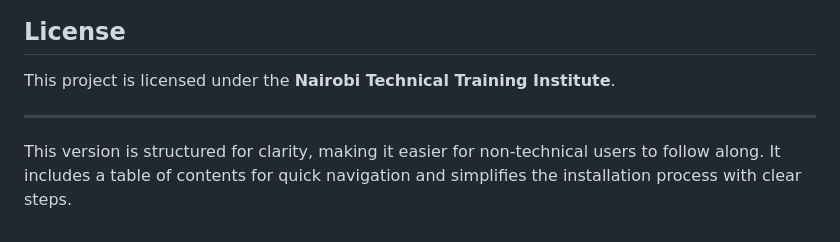
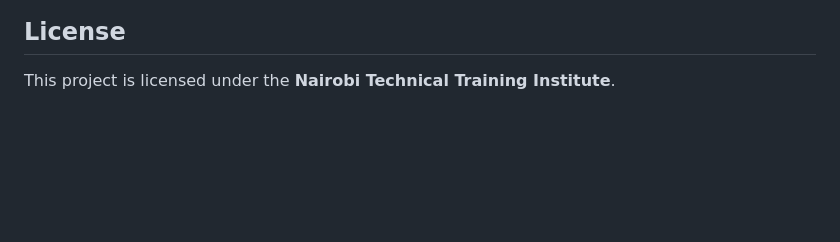
Before and after one commit to ahmednule/Online_leave_Management_system, a Markdown page: README.md, the part around the change. Rendered like a GitHub page; blank space fills up the shorter version.

Commit message:
making changes to the README.md

```diff
--- a/README.md
+++ b/README.md
@@ -123,7 +123,3 @@ For any inquiries or support, please reach out to **Judy Auma** at [judyauma@gma
 ## License
 
 This project is licensed under the **Nairobi Technical Training Institute**.
-
----
-
-This version is structured for clarity, making it easier for non-technical users to follow along. It includes a table of contents for quick navigation and simplifies the installation process with clear steps.
```
